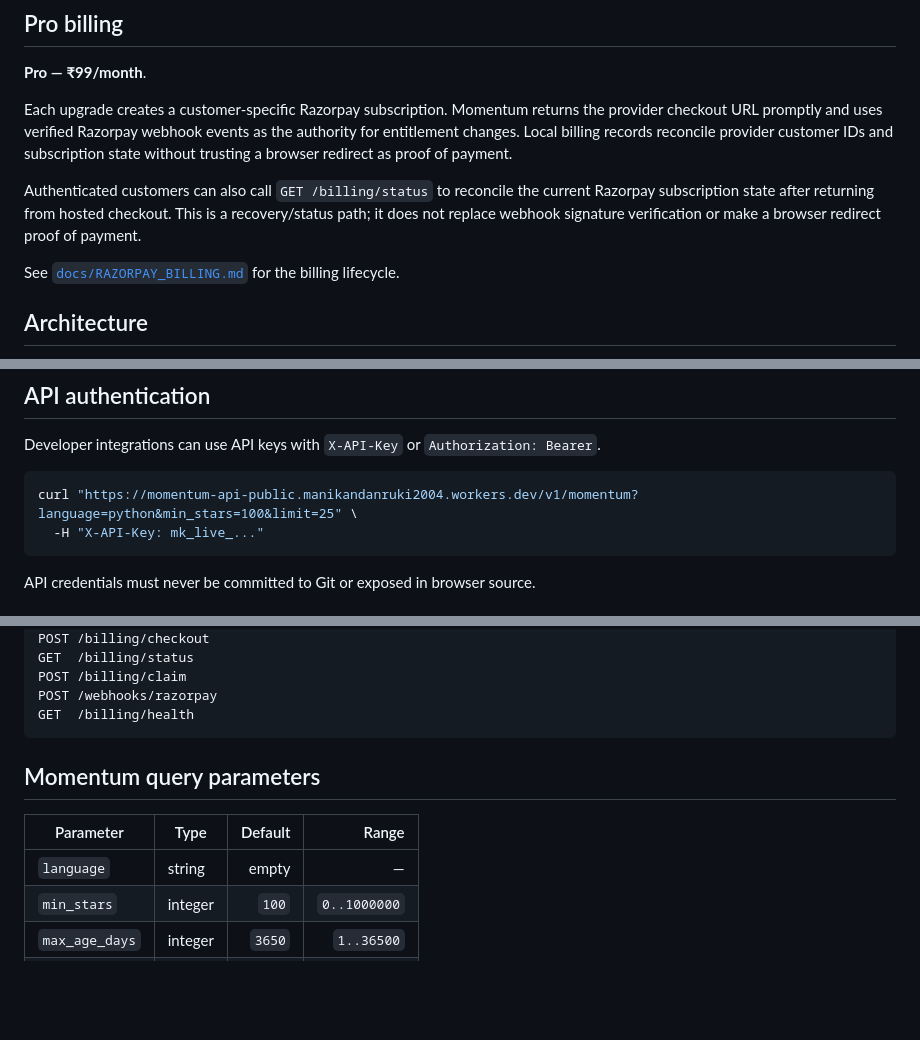
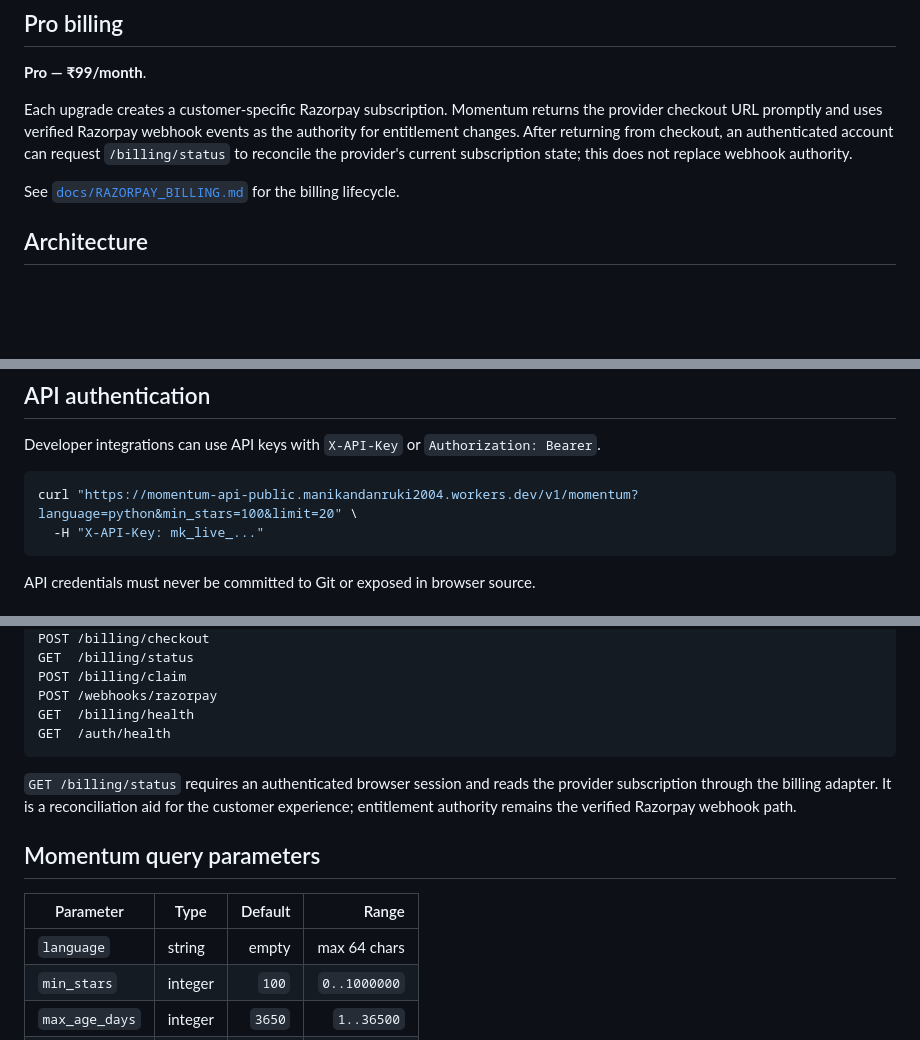
Before and after one commit to manikandanruki2004-ship-it/momentum-api-public, a Markdown page: README.md, 3 parts joined by grey strips. Drawn GitHub-style; blank space fills up the shorter version.

Commit message:
Align README with authenticated billing status reconciliation

````diff
--- a/README.md
+++ b/README.md
@@ -39,9 +39,7 @@ Normal web users do not need to create or paste an API key. Google identity is v
 
 **Pro — ₹99/month**.
 
-Each upgrade creates a customer-specific Razorpay subscription. Momentum returns the provider checkout URL promptly and uses verified Razorpay webhook events as the authority for entitlement changes. Local billing records reconcile provider customer IDs and subscription state without trusting a browser redirect as proof of payment.
-
-Authenticated customers can also call `GET /billing/status` to reconcile the current Razorpay subscription state after returning from hosted checkout. This is a recovery/status path; it does not replace webhook signature verification or make a browser redirect proof of payment.
+Each upgrade creates a customer-specific Razorpay subscription. Momentum returns the provider checkout URL promptly and uses verified Razorpay webhook events as the authority for entitlement changes. After returning from checkout, an authenticated account can request `/billing/status` to reconcile the provider's current subscription state; this does not replace webhook authority.
 
 See [`docs/RAZORPAY_BILLING.md`](docs/RAZORPAY_BILLING.md) for the billing lifecycle.
 
@@ -106,7 +104,7 @@ The demo provides an immediate sample preview, then uses Google sign-in for live
 Developer integrations can use API keys with `X-API-Key` or `Authorization: Bearer`.
 
 ```bash
-curl "https://momentum-api-public.manikandanruki2004.workers.dev/v1/momentum?language=python&min_stars=100&limit=25" \
+curl "https://momentum-api-public.manikandanruki2004.workers.dev/v1/momentum?language=python&min_stars=100&limit=20" \
   -H "X-API-Key: mk_live_..."
 ```
 
@@ -126,13 +124,16 @@ GET  /billing/status
 POST /billing/claim
 POST /webhooks/razorpay
 GET  /billing/health
+GET  /auth/health
 ```
+
+`GET /billing/status` requires an authenticated browser session and reads the provider subscription through the billing adapter. It is a reconciliation aid for the customer experience; entitlement authority remains the verified Razorpay webhook path.
 
 ## Momentum query parameters
 
 | Parameter | Type | Default | Range |
 |---|---|---:|---:|
-| `language` | string | empty | — |
+| `language` | string | empty | max 64 chars |
 | `min_stars` | integer | `100` | `0..1000000` |
 | `max_age_days` | integer | `3650` | `1..36500` |
 | `limit` | integer | `5` | `1..20` |
````
Also changed, not shown: other parts of README.md (+1 -1 lines).
